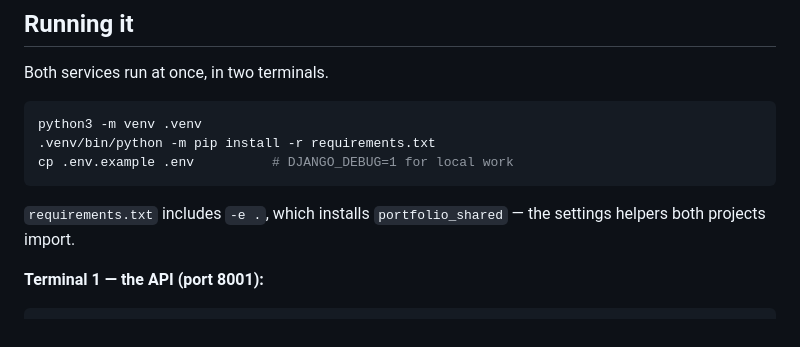
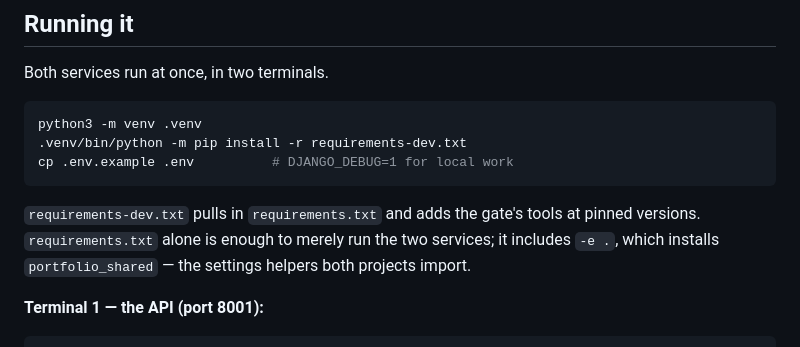
Before and after one commit to cokhane/django_portfolio, a Markdown page: README.md, the part around one of its changes. Rendered like a GitHub page.

````diff
--- a/README.md
+++ b/README.md
@@ -20,12 +20,14 @@ Both services run at once, in two terminals.
 
 ```bash
 python3 -m venv .venv
-.venv/bin/python -m pip install -r requirements.txt
+.venv/bin/python -m pip install -r requirements-dev.txt
 cp .env.example .env          # DJANGO_DEBUG=1 for local work
 ```
 
-`requirements.txt` includes `-e .`, which installs `portfolio_shared` — the
-settings helpers both projects import.
+`requirements-dev.txt` pulls in `requirements.txt` and adds the gate's tools at
+pinned versions. `requirements.txt` alone is enough to merely run the two
+services; it includes `-e .`, which installs `portfolio_shared` — the settings
+helpers both projects import.
 
 **Terminal 1 — the API (port 8001):**
 
````
Also changed, not shown: other parts of README.md (+49 -7 lines).
